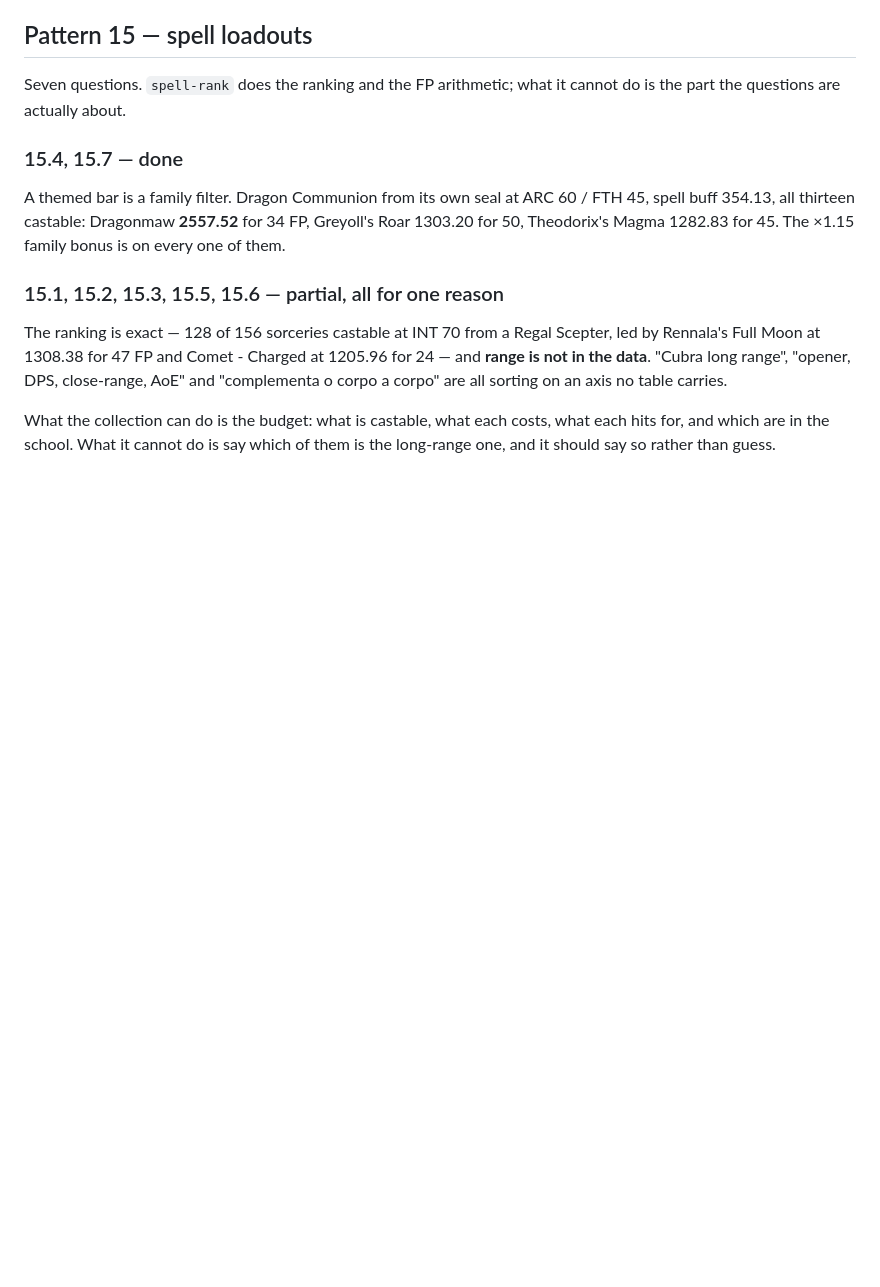
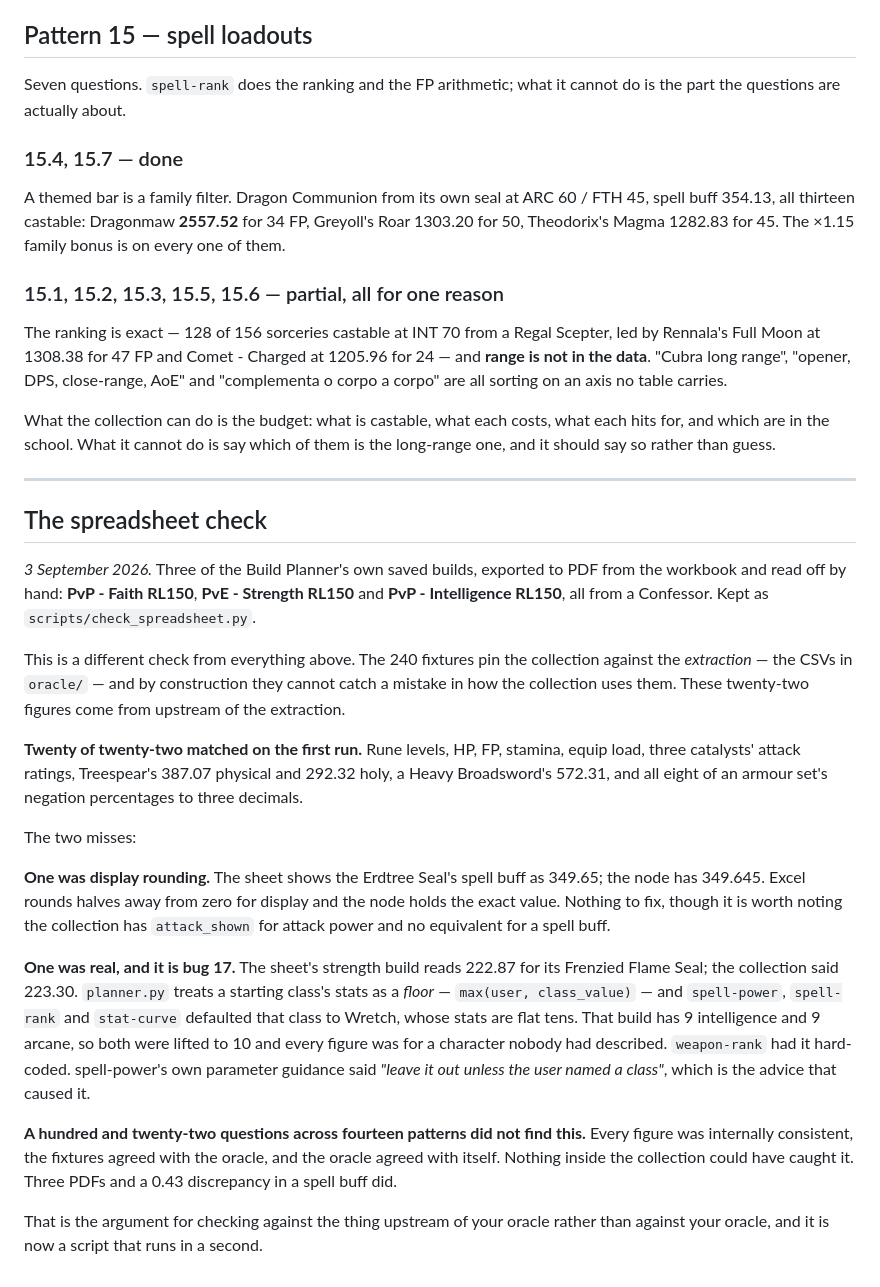
Before and after one commit to mozartdiniz/elden-ring-vouch, a Markdown page: VALIDATION.md, the part around the change. GitHub-like rendering; blank space fills up the shorter version.

Commit message:
Record the spreadsheet check in VALIDATION.md and the handoff

```diff
--- a/VALIDATION.md
+++ b/VALIDATION.md
@@ -1264,3 +1264,42 @@ a corpo" are all sorting on an axis no table carries.
 What the collection can do is the budget: what is castable, what each costs, what each hits
 for, and which are in the school. What it cannot do is say which of them is the long-range one,
 and it should say so rather than guess.
+
+---
+
+## The spreadsheet check
+
+*3 September 2026.* Three of the Build Planner's own saved builds, exported to PDF from the
+workbook and read off by hand: **PvP - Faith RL150**, **PvE - Strength RL150** and **PvP -
+Intelligence RL150**, all from a Confessor. Kept as `scripts/check_spreadsheet.py`.
+
+This is a different check from everything above. The 240 fixtures pin the collection against
+the *extraction* — the CSVs in `oracle/` — and by construction they cannot catch a mistake in
+how the collection uses them. These twenty-two figures come from upstream of the extraction.
+
+**Twenty of twenty-two matched on the first run.** Rune levels, HP, FP, stamina, equip load,
+three catalysts' attack ratings, Treespear's 387.07 physical and 292.32 holy, a Heavy
+Broadsword's 572.31, and all eight of an armour set's negation percentages to three decimals.
+
+The two misses:
+
+**One was display rounding.** The sheet shows the Erdtree Seal's spell buff as 349.65; the node
+has 349.645. Excel rounds halves away from zero for display and the node holds the exact value.
+Nothing to fix, though it is worth noting the collection has `attack_shown` for attack power and
+no equivalent for a spell buff.
+
+**One was real, and it is bug 17.** The sheet's strength build reads 222.87 for its Frenzied
+Flame Seal; the collection said 223.30. `planner.py` treats a starting class's stats as a
+*floor* — `max(user, class_value)` — and `spell-power`, `spell-rank` and `stat-curve` defaulted
+that class to Wretch, whose stats are flat tens. That build has 9 intelligence and 9 arcane, so
+both were lifted to 10 and every figure was for a character nobody had described.
+`weapon-rank` had it hard-coded. spell-power's own parameter guidance said *"leave it out
+unless the user named a class"*, which is the advice that caused it.
+
+**A hundred and twenty-two questions across fourteen patterns did not find this.** Every figure
+was internally consistent, the fixtures agreed with the oracle, and the oracle agreed with
+itself. Nothing inside the collection could have caught it. Three PDFs and a 0.43 discrepancy
+in a spell buff did.
+
+That is the argument for checking against the thing upstream of your oracle rather than against
+your oracle, and it is now a script that runs in a second.
```
Also changed, not shown: HANDOFF.md (+9 -1 lines).
